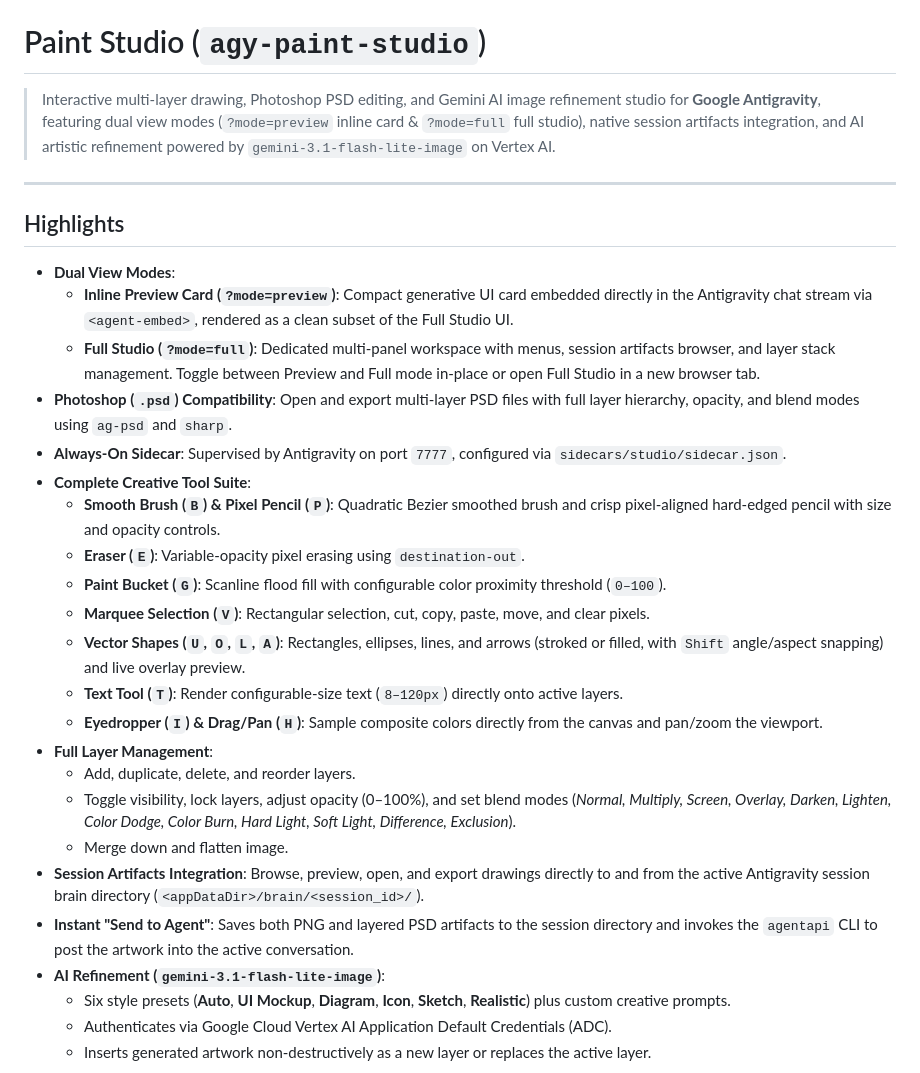
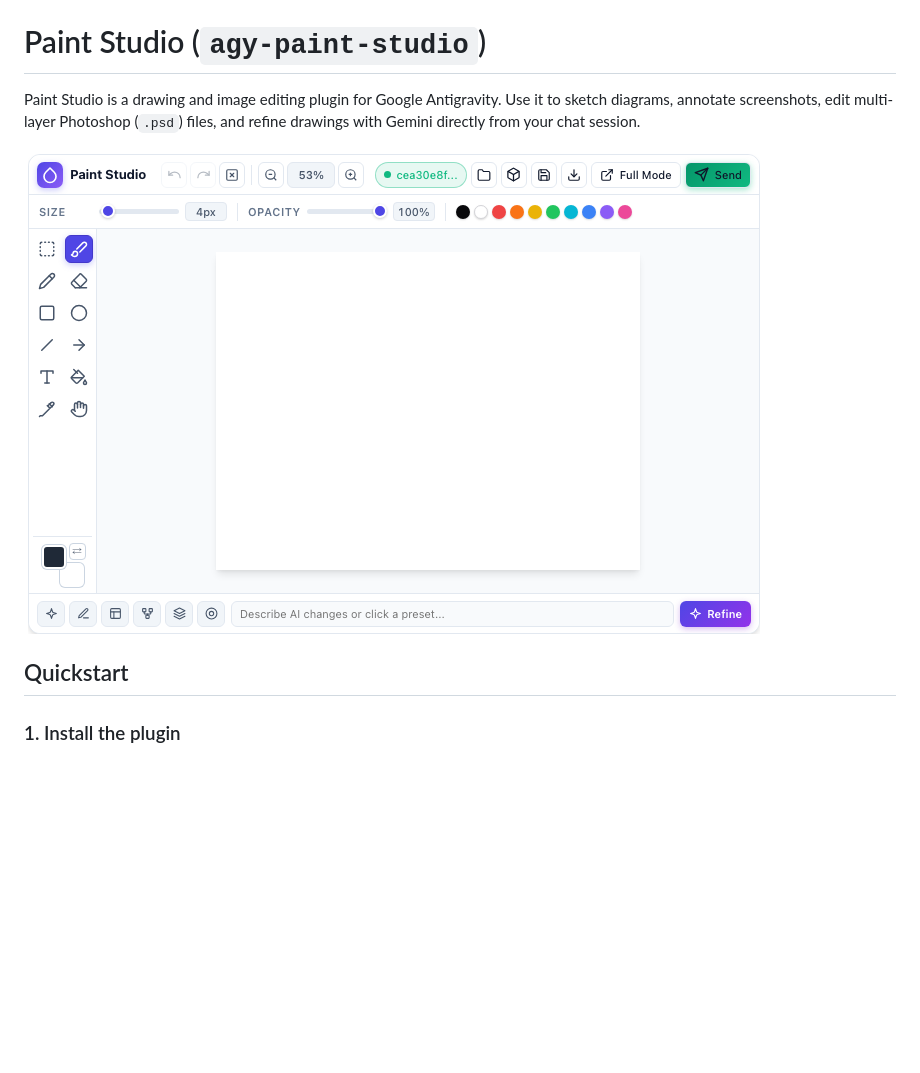
Before and after one commit to danicat/agy-paint-studio, a Markdown page: README.md, the part around the change printed below. GitHub-like rendering; pictures changed too: assets/screenshot-preview.png (added); blank space fills up the shorter version.

```diff
--- a/README.md
+++ b/README.md
@@ -1,32 +1,10 @@
 # Paint Studio (`agy-paint-studio`)
 
-> Interactive multi-layer drawing, Photoshop PSD editing, and Gemini AI image refinement studio for **Google Antigravity**, featuring dual view modes (`?mode=preview` inline card & `?mode=full` full studio), native session artifacts integration, and AI artistic refinement powered by `gemini-3.1-flash-lite-image` on Vertex AI.
+Paint Studio is a drawing and image editing plugin for Google Antigravity. Use it to sketch diagrams, annotate screenshots, edit multi-layer Photoshop (`.psd`) files, and refine drawings with Gemini directly from your chat session.
 
----
+![Inline preview window in Antigravity chat](assets/screenshot-preview.png)
 
-## Highlights
+## Quickstart
 
-- **Dual View Modes**:
-  - **Inline Preview Card (`?mode=preview`)**: Compact generative UI card embedded directly in the Antigravity chat stream via `<agent-embed>`, rendered as a clean subset of the Full Studio UI.
-  - **Full Studio (`?mode=full`)**: Dedicated multi-panel workspace with menus, session artifacts browser, and layer stack management. Toggle between Preview and Full mode in-place or open Full Studio in a new browser tab.
-- **Photoshop (`.psd`) Compatibility**: Open and export multi-layer PSD files with full layer hierarchy, opacity, and blend modes using `ag-psd` and `sharp`.
-- **Always-On Sidecar**: Supervised by Antigravity on port `7777`, configured via `sidecars/studio/sidecar.json`.
-- **Complete Creative Tool Suite**:
-  - **Smooth Brush (`B`) & Pixel Pencil (`P`)**: Quadratic Bezier smoothed brush and crisp pixel-aligned hard-edged pencil with size and opacity controls.
-  - **Eraser (`E`)**: Variable-opacity pixel erasing using `destination-out`.
-  - **Paint Bucket (`G`)**: Scanline flood fill with configurable color proximity threshold (`0–100`).
-  - **Marquee Selection (`V`)**: Rectangular selection, cut, copy, paste, move, and clear pixels.
-  - **Vector Shapes (`U`, `O`, `L`, `A`)**: Rectangles, ellipses, lines, and arrows (stroked or filled, with `Shift` angle/aspect snapping) and live overlay preview.
-  - **Text Tool (`T`)**: Render configurable-size text (`8–120px`) directly onto active layers.
-  - **Eyedropper (`I`) & Drag/Pan (`H`)**: Sample composite colors directly from the canvas and pan/zoom the viewport.
-- **Full Layer Management**:
-  - Add, duplicate, delete, and reorder layers.
-  - Toggle visibility, lock layers, adjust opacity (0–100%), and set blend modes (*Normal, Multiply, Screen, Overlay, Darken, Lighten, Color Dodge, Color Burn, Hard Light, Soft Light, Difference, Exclusion*).
-  - Merge down and flatten image.
-- **Session Artifacts Integration**: Browse, preview, open, and export drawings directly to and from the active Antigravity session brain directory (`<appDataDir>/brain/<session_id>/`).
-- **Instant "Send to Agent"**: Saves both PNG and layered PSD artifacts to the session directory and invokes the `agentapi` CLI to post the artwork into the active conversation.
-- **AI Refinement (`gemini-3.1-flash-lite-image`)**:
-  - Six style presets (**Auto**, **UI Mockup**, **Diagram**, **Icon**, **Sketch**, **Realistic**) plus custom creative prompts.
-  - Authenticates via Google Cloud Vertex AI Application Default Credentials (ADC).
-  - Inserts generated artwork non-destructively as a new layer or replaces the active layer.
+### 1. Install the plugin
 
```
Also changed, not shown: other parts of README.md (+75 -96 lines), assets/screenshot-full.png (added).
